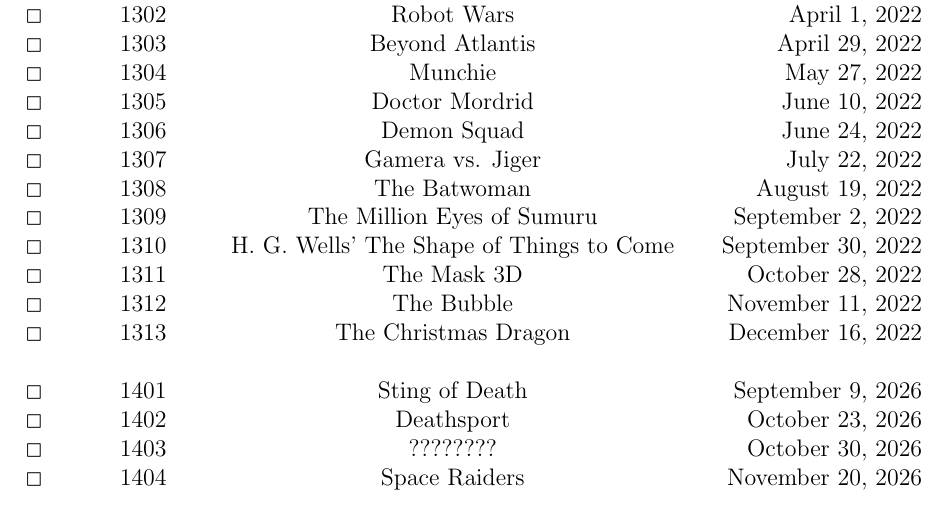
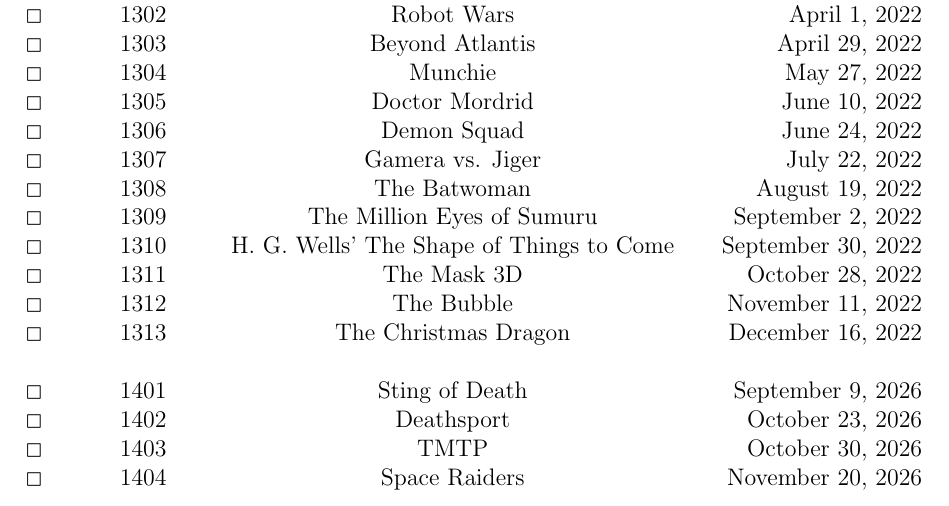
Before and after one commit to Electrostatus/Various, a LaTeX document (mst3k/mst3k_episodes.tex): part of page 6 of 6, cut so that both start at the same text. Compiled offline with pdfLaTeX.

Commit message:
Mystery Title
That was pretty bizarre

```diff
--- a/mst3k/mst3k_episodes.tex
+++ b/mst3k/mst3k_episodes.tex
@@ -281,7 +281,7 @@ $\Box$&1313&The Christmas Dragon&December 16, 2022\\  % 230
 \\  % SEASON 14 - 2026
 $\Box$&1401&Sting of Death&September 9, 2026\\
 $\Box$&1402&Deathsport&October 23, 2026\\
-$\Box$&1403&????????&October 30, 2026\\
+$\Box$&1403&TMTP&October 30, 2026\\
 $\Box$&1404&Space Raiders&November 20, 2026\\  % 234
 
 \end{longtable}\end{center}
```
